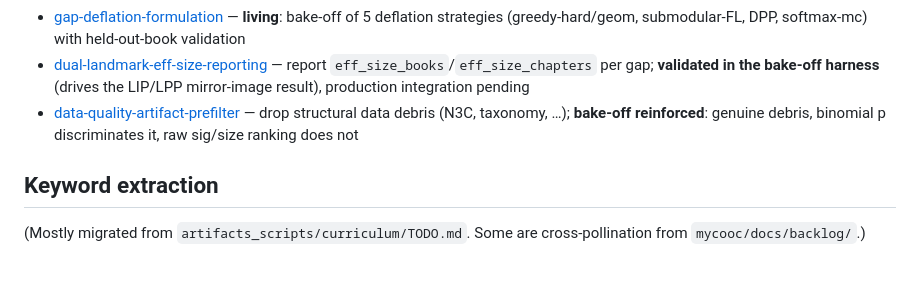
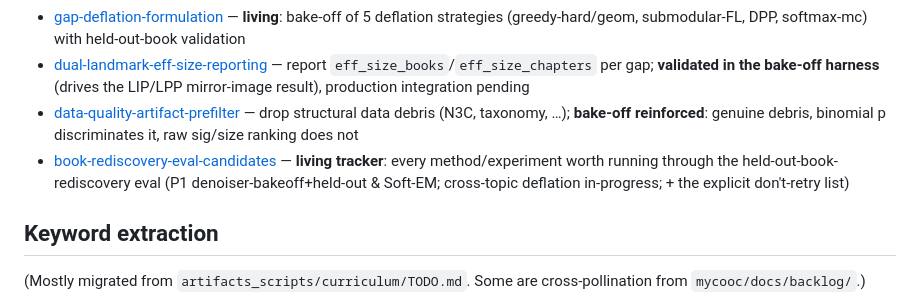
Before and after one commit to GeoffChurch/bookgap, a Markdown page: docs/backlog/index.md, the part around the change. Drawn GitHub-style; blank space fills up the shorter version.

Commit message:
docs(backlog): book-rediscovery eval candidate tracker (don't lose eval ideas)

```diff
--- a/docs/backlog/index.md
+++ b/docs/backlog/index.md
@@ -27,6 +27,7 @@ Per-gap quality measurement and filtering.
 - [gap-deflation-formulation](cohesion-metric-design/gap-deflation-formulation.md) — **living**: bake-off of 5 deflation strategies (greedy-hard/geom, submodular-FL, DPP, softmax-mc) with held-out-book validation
 - [dual-landmark-eff-size-reporting](cohesion-metric-design/dual-landmark-eff-size-reporting.md) — report `eff_size_books`/`eff_size_chapters` per gap; **validated in the bake-off harness** (drives the LIP/LPP mirror-image result), production integration pending
 - [data-quality-artifact-prefilter](cohesion-metric-design/data-quality-artifact-prefilter.md) — drop structural data debris (N3C, taxonomy, …); **bake-off reinforced**: genuine debris, binomial p discriminates it, raw sig/size ranking does not
+- [book-rediscovery-eval-candidates](cohesion-metric-design/book-rediscovery-eval-candidates.md) — **living tracker**: every method/experiment worth running through the held-out-book-rediscovery eval (P1 denoiser-bakeoff+held-out & Soft-EM; cross-topic deflation in-progress; + the explicit don't-retry list)
 
 ## Keyword extraction
 
```
Also changed, not shown: 1 other file.
